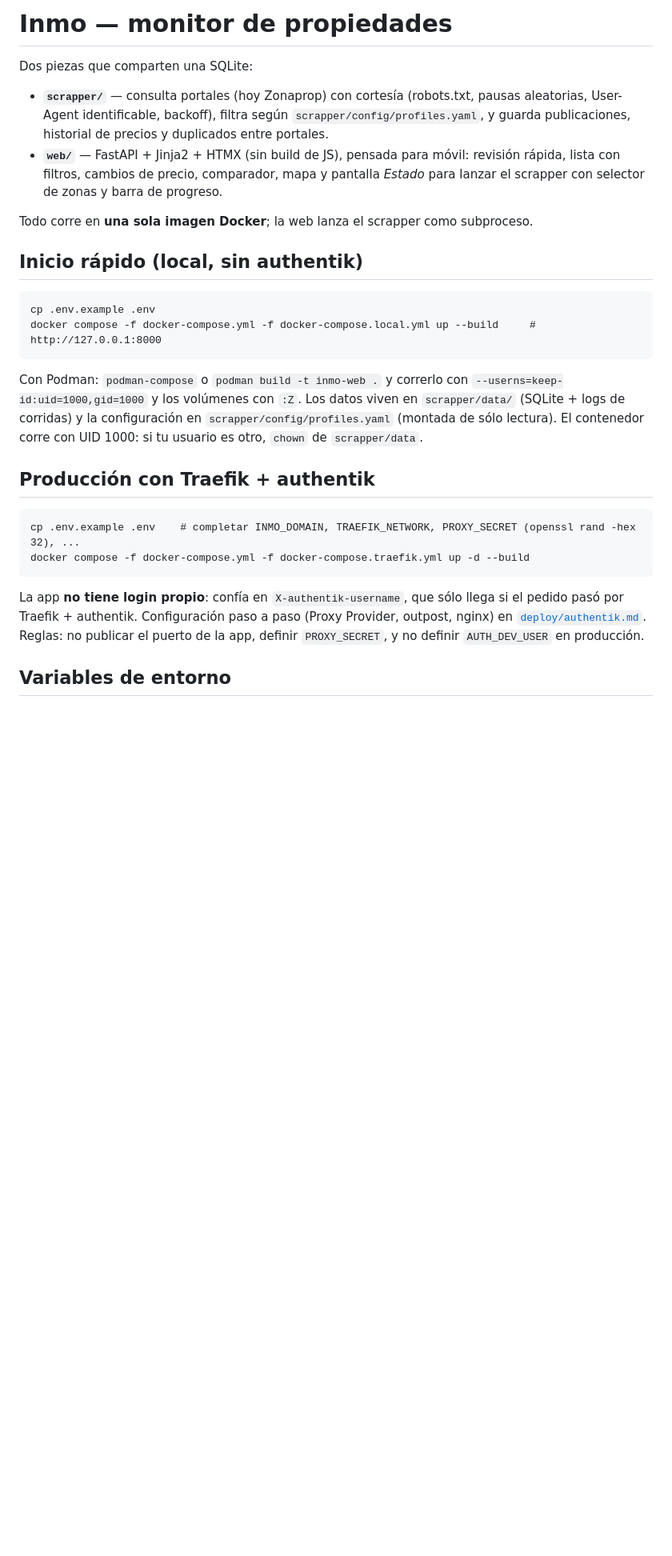
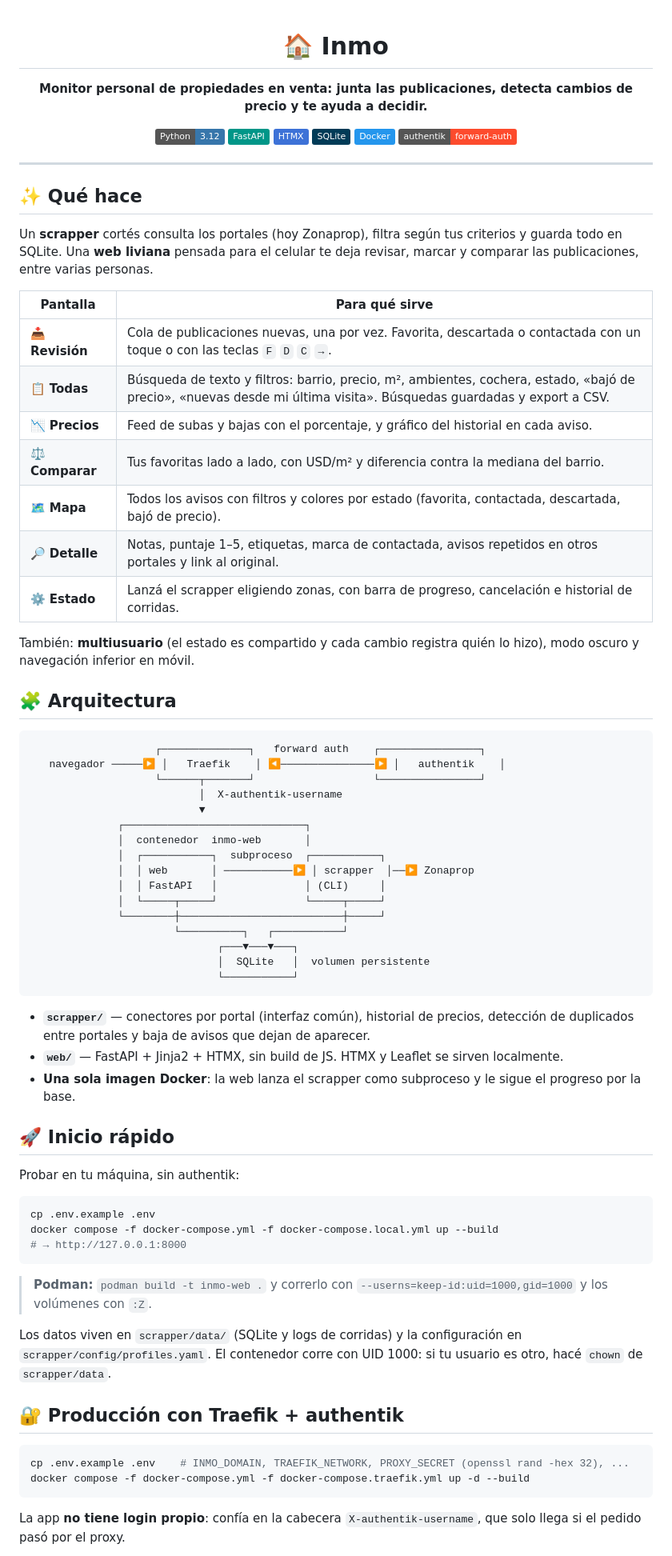
Before and after one commit to Nrlemo/inmo-scrapper, a Markdown page: README.md, the part around one of its changes. Shown at 80% size. Drawn GitHub-style; badges without logos; blank space fills up the shorter version.

Commit message:
Reescribir README con arquitectura, pantallas y guía de despliegue
Co-Authored-By: Claude Sonnet 5 <noreply@anthropic.com>

````diff
--- a/README.md
+++ b/README.md
@@ -1,28 +1,83 @@
-# Inmo — monitor de propiedades
+<div align="center">
 
-Dos piezas que comparten una SQLite:
+# 🏠 Inmo
 
-- **`scrapper/`** — consulta portales (hoy Zonaprop) con cortesía (robots.txt, pausas aleatorias, User-Agent identificable, backoff),
-  filtra según `scrapper/config/profiles.yaml`, y guarda publicaciones, historial de precios y duplicados entre portales.
-- **`web/`** — FastAPI + Jinja2 + HTMX (sin build de JS), pensada para móvil: revisión rápida, lista con filtros, cambios de precio,
-  comparador, mapa y pantalla *Estado* para lanzar el scrapper con selector de zonas y barra de progreso.
+**Monitor personal de propiedades en venta: junta las publicaciones, detecta cambios de precio y te ayuda a decidir.**
 
-Todo corre en **una sola imagen Docker**; la web lanza el scrapper como subproceso.
+![Python](https://img.shields.io/badge/Python-3.12-3776AB?logo=python&logoColor=white)
+![FastAPI](https://img.shields.io/badge/FastAPI-009688?logo=fastapi&logoColor=white)
+![HTMX](https://img.shields.io/badge/HTMX-3D72D7?logo=htmx&logoColor=white)
+![SQLite](https://img.shields.io/badge/SQLite-003B57?logo=sqlite&logoColor=white)
+![Docker](https://img.shields.io/badge/Docker-2496ED?logo=docker&logoColor=white)
+![authentik](https://img.shields.io/badge/authentik-forward--auth-FD4B2D)
 
-## Inicio rápido (local, sin authentik)
-    cp .env.example .env
-    docker compose -f docker-compose.yml -f docker-compose.local.yml up --build     # http://127.0.0.1:8000
+</div>
 
-Con Podman: `podman-compose` o `podman build -t inmo-web .` y correrlo con `--userns=keep-id:uid=1000,gid=1000` y los volúmenes con `:Z`.
-Los datos viven en `scrapper/data/` (SQLite + logs de corridas) y la configuración en `scrapper/config/profiles.yaml` (montada de sólo lectura).
-El contenedor corre con UID 1000: si tu usuario es otro, `chown` de `scrapper/data`.
+---
 
-## Producción con Traefik + authentik
-    cp .env.example .env    # completar INMO_DOMAIN, TRAEFIK_NETWORK, PROXY_SECRET (openssl rand -hex 32), ...
-    docker compose -f docker-compose.yml -f docker-compose.traefik.yml up -d --build
+## ✨ Qué hace
 
-La app **no tiene login propio**: confía en `X-authentik-username`, que sólo llega si el pedido pasó por Traefik + authentik.
-Configuración paso a paso (Proxy Provider, outpost, nginx) en [`deploy/authentik.md`](deploy/authentik.md).
-Reglas: no publicar el puerto de la app, definir `PROXY_SECRET`, y no definir `AUTH_DEV_USER` en producción.
+Un **scrapper** cortés consulta los portales (hoy Zonaprop), filtra según tus criterios y guarda todo en SQLite.
+Una **web liviana** pensada para el celular te deja revisar, marcar y comparar las publicaciones, entre varias personas.
 
-## Variables de entorno
+| Pantalla | Para qué sirve |
+|---|---|
+| 📥 **Revisión** | Cola de publicaciones nuevas, una por vez. Favorita, descartada o contactada con un toque o con las teclas `F` `D` `C` `→`. |
+| 📋 **Todas** | Búsqueda de texto y filtros: barrio, precio, m², ambientes, cochera, estado, «bajó de precio», «nuevas desde mi última visita». Búsquedas guardadas y export a CSV. |
+| 📉 **Precios** | Feed de subas y bajas con el porcentaje, y gráfico del historial en cada aviso. |
+| ⚖️ **Comparar** | Tus favoritas lado a lado, con USD/m² y diferencia contra la mediana del barrio. |
+| 🗺️ **Mapa** | Todos los avisos con filtros y colores por estado (favorita, contactada, descartada, bajó de precio). |
+| 🔎 **Detalle** | Notas, puntaje 1–5, etiquetas, marca de contactada, avisos repetidos en otros portales y link al original. |
+| ⚙️ **Estado** | Lanzá el scrapper eligiendo zonas, con barra de progreso, cancelación e historial de corridas. |
+
+También: **multiusuario** (el estado es compartido y cada cambio registra quién lo hizo), modo oscuro y navegación inferior en móvil.
+
+## 🧩 Arquitectura
+
+```
+                    ┌──────────────┐   forward auth    ┌────────────────┐
+   navegador ─────▶ │   Traefik    │ ◀───────────────▶ │   authentik    │
+                    └──────┬───────┘                   └────────────────┘
+                           │  X-authentik-username
+                           ▼
+              ┌─────────────────────────────┐
+              │  contenedor  inmo-web       │
+              │  ┌───────────┐  subproceso  ┌───────────┐
+              │  │ web       │ ───────────▶ │ scrapper  │──▶ Zonaprop
+              │  │ FastAPI   │              │ (CLI)     │
+              │  └─────┬─────┘              └─────┬─────┘
+              └────────┼──────────────────────────┼─────┘
+                       └──────────┐   ┌───────────┘
+                              ┌───▼───▼───┐
+                              │  SQLite   │  volumen persistente
+                              └───────────┘
+```
+
+- **`scrapper/`** — conectores por portal (interfaz común), historial de precios, detección de duplicados entre portales y baja de avisos que dejan de aparecer.
+- **`web/`** — FastAPI + Jinja2 + HTMX, sin build de JS. HTMX y Leaflet se sirven localmente.
+- **Una sola imagen Docker**: la web lanza el scrapper como subproceso y le sigue el progreso por la base.
+
+## 🚀 Inicio rápido
+
+Probar en tu máquina, sin authentik:
+
+```bash
+cp .env.example .env
+docker compose -f docker-compose.yml -f docker-compose.local.yml up --build
+# → http://127.0.0.1:8000
+```
+
+> **Podman:** `podman build -t inmo-web .` y correrlo con `--userns=keep-id:uid=1000,gid=1000` y los volúmenes con `:Z`.
+
+Los datos viven en `scrapper/data/` (SQLite y logs de corridas) y la configuración en `scrapper/config/profiles.yaml`.
+El contenedor corre con UID 1000: si tu usuario es otro, hacé `chown` de `scrapper/data`.
+
+## 🔐 Producción con Traefik + authentik
+
+```bash
+cp .env.example .env    # INMO_DOMAIN, TRAEFIK_NETWORK, PROXY_SECRET (openssl rand -hex 32), ...
+docker compose -f docker-compose.yml -f docker-compose.traefik.yml up -d --build
+```
+
+La app **no tiene login propio**: confía en la cabecera `X-authentik-username`, que solo llega si el pedido pasó por el proxy.
+
````
Also changed, not shown: other parts of README.md (+47 -19 lines).
